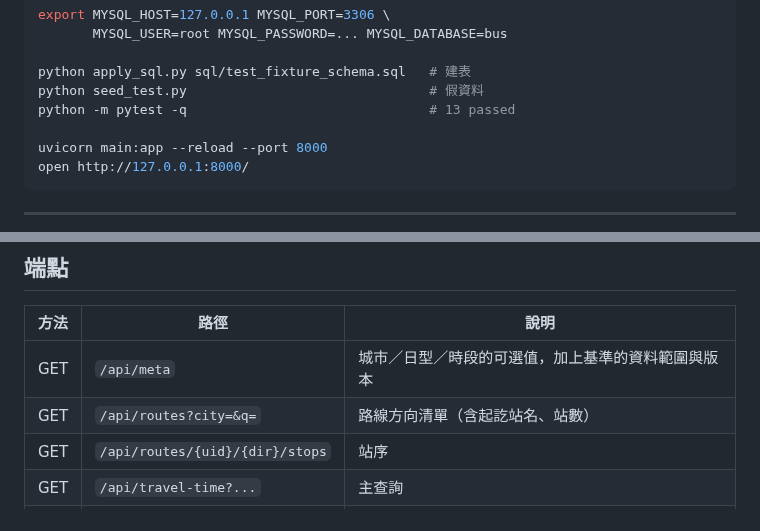
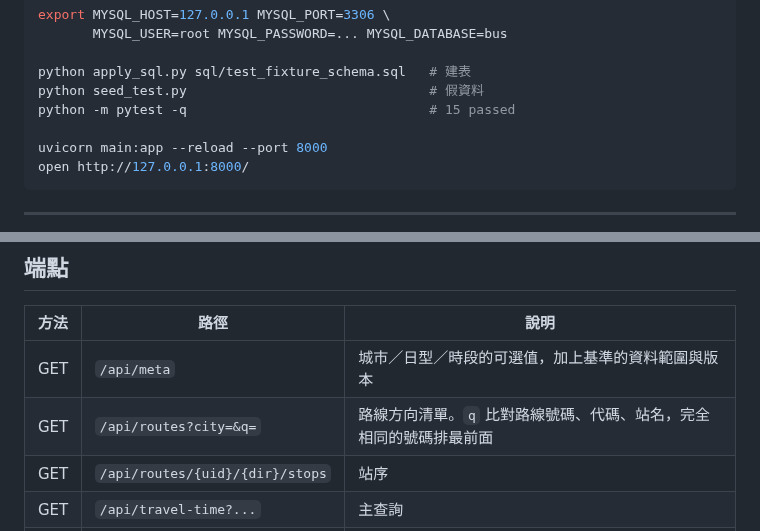
Before and after one commit to EasonLex/bus-reliability-api, a Markdown page: README.md, 2 parts joined by grey strips. Rendered like a GitHub page.

```diff
--- a/README.md
+++ b/README.md
@@ -31,7 +31,7 @@ export MYSQL_HOST=127.0.0.1 MYSQL_PORT=3306 \
 
 python apply_sql.py sql/test_fixture_schema.sql   # 建表
 python seed_test.py                               # 假資料
-python -m pytest -q                               # 13 passed
+python -m pytest -q                               # 15 passed
 
 uvicorn main:app --reload --port 8000
 open http://127.0.0.1:8000/
@@ -91,7 +91,7 @@ curl -s 'localhost:8000/api/travel-time?sub_route_uid=TPE11881&direction=0&from_
 | 方法 | 路徑 | 說明 |
 |---|---|---|
 | GET | `/api/meta` | 城市／日型／時段的可選值，加上基準的資料範圍與版本 |
-| GET | `/api/routes?city=&q=` | 路線方向清單（含起訖站名、站數） |
+| GET | `/api/routes?city=&q=` | 路線方向清單。`q` 比對路線號碼、代碼、站名，完全相同的號碼排最前面 |
 | GET | `/api/routes/{uid}/{dir}/stops` | 站序 |
 | GET | `/api/travel-time?...` | 主查詢 |
 | GET | `/healthz` | 健康檢查 |
```
Also changed, not shown: other parts of README.md (+17 -6 lines), docs/screenshot.png, 6 other files.
